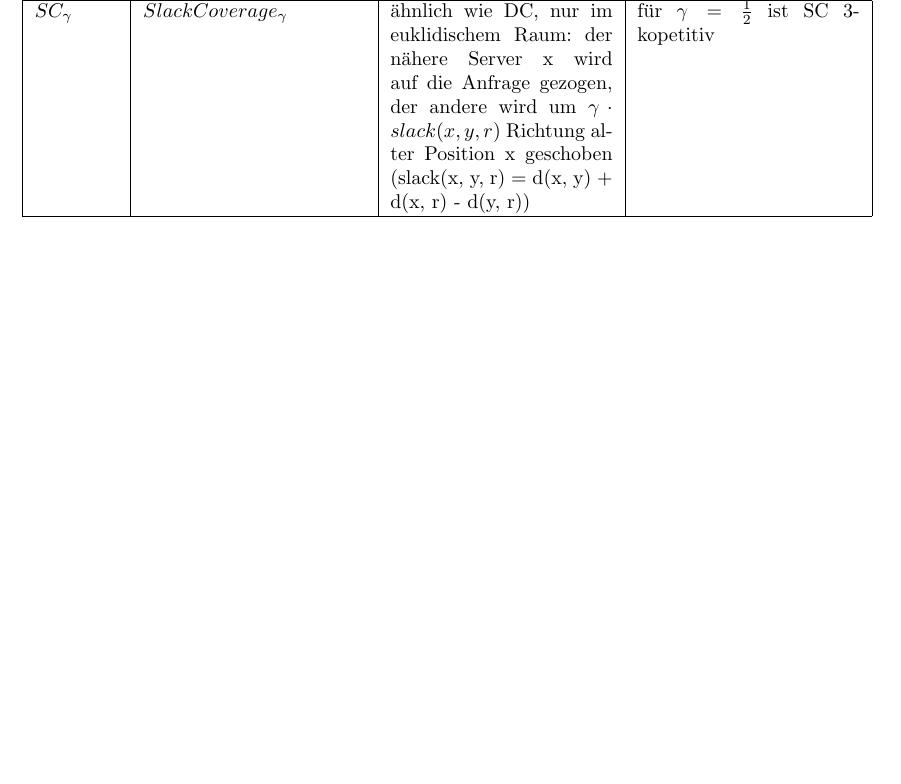
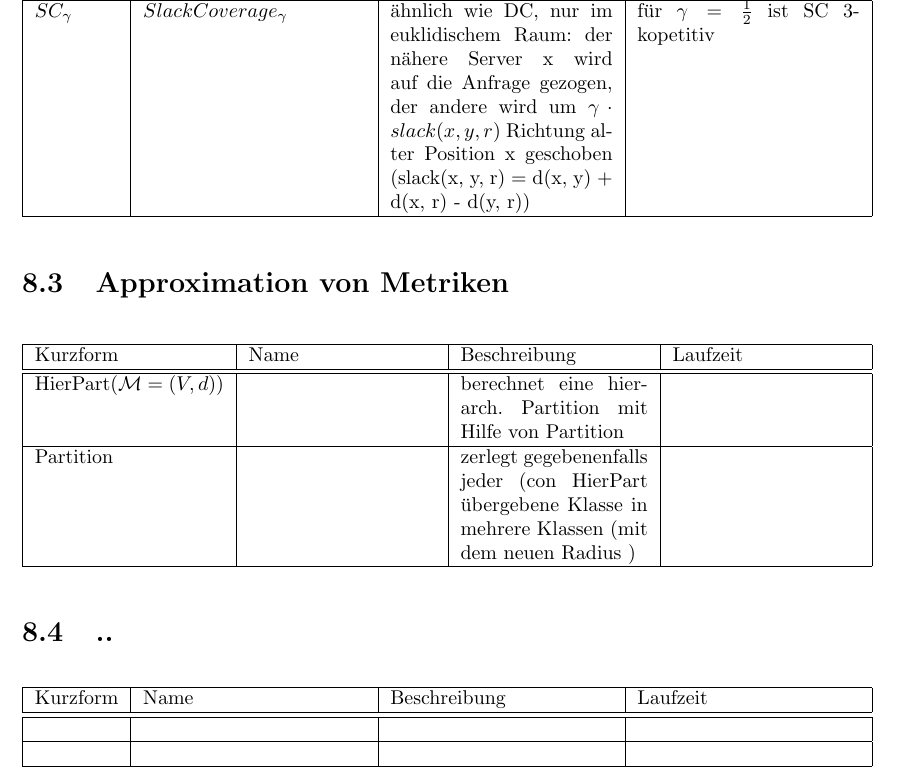
Before and after one commit to jensharder91/onlinealgo, a LaTeX document (zusammenfassung.tex, which reads algorithmen.tex): part of page 24 of 24 before the commit and part of page 25 of 25 after it, cut so that both start at the same text, the shorter picture padded with empty space. Compiled offline with pdfLaTeX.

Commit message:
added algos from chapter 4

```diff
--- a/algorithmen.tex
+++ b/algorithmen.tex
@@ -21,3 +21,21 @@ Greedy  & Greedy & Bewege immer den nächstgelegenen Server zur Anfrage & belieb
 DC  & Double Coverage & gilt auf der Linie und auf Bäumen! Liegt die Anfrage links oder rechts von allen Servern, so bewege den nächsten Server zur Anfrage; liegt Anfrage zwischen zwei Servern, bewege beide \"gleich schnell\" zur Anfrage, bis einer ankommt& l-kompetitiv auf der Linie \\ \hline
  $SC_{\gamma}$ & $Slack Coverage_{\gamma}$ & ähnlich wie DC, nur im euklidischem Raum: der nähere Server x wird auf die Anfrage gezogen, der andere wird um $\gamma \cdot slack(x, y, r)$ Richtung alter Position x geschoben (slack(x, y, r) = d(x, y) + d(x, r) - d(y, r)) & für $\gamma = \tfrac{1}{2}$ ist SC 3-kopetitiv \\ \hline
 \end{tabularx}
+
+
+\section{Approximation von Metriken}
+\begin{tabularx}{\textwidth}{|l|X|X|X|} \hline
+Kurzform & Name & Beschreibung & Laufzeit\\ \hline \hline
+ HierPart($\mathcal{M} = (V, d)$) &  & berechnet eine hierarch. Partition mit Hilfe von Partition &  \\ \hline
+ Partition &  & zerlegt gegebenenfalls jeder (con HierPart übergebene Klasse in mehrere Klassen (mit dem neuen Radius )&  \\ \hline
+\end{tabularx}
+
+
+
+
+\section{..}
+\begin{tabularx}{\textwidth}{|l|X|X|X|} \hline
+Kurzform & Name & Beschreibung & Laufzeit\\ \hline \hline
+  &  &  &  \\ \hline
+  &  &  &  \\ \hline
+\end{tabularx}
```
